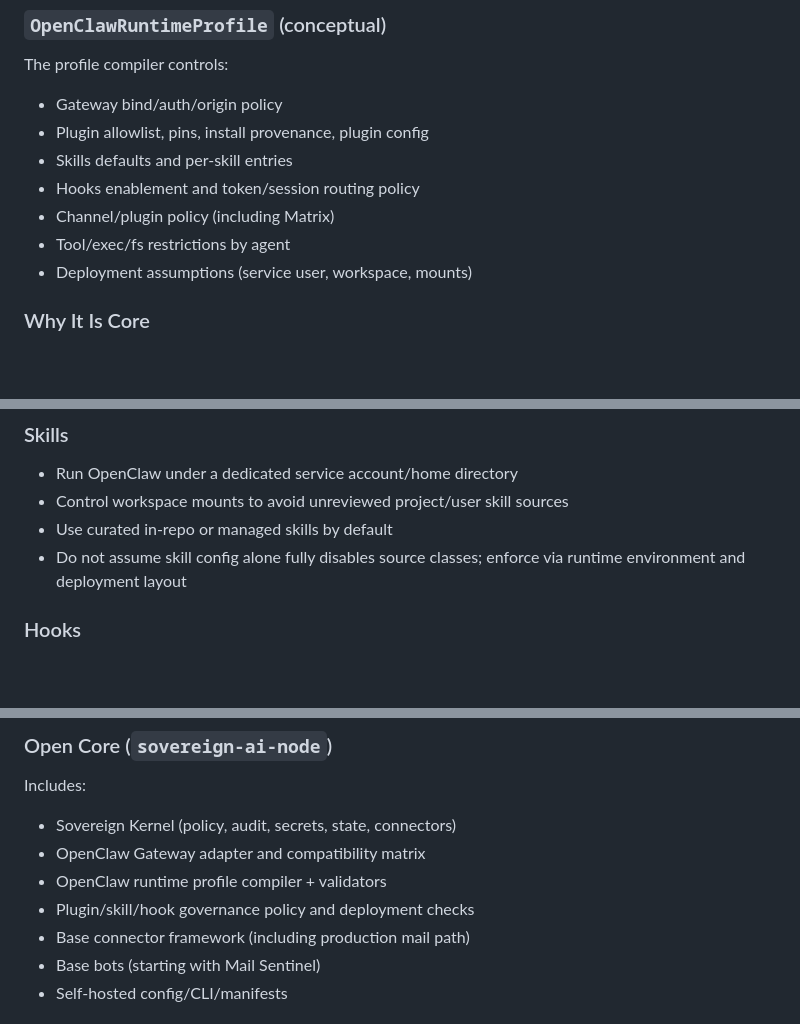
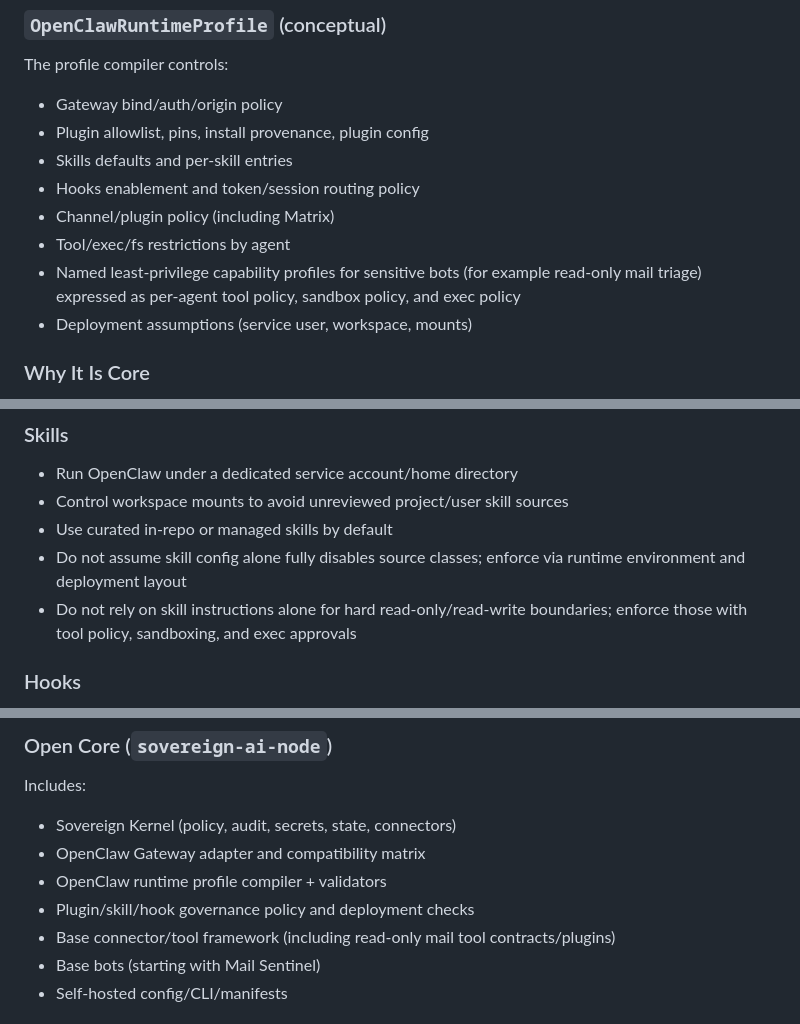
Before and after one commit to ndee/sovereign-ai-node, a Markdown page: docs/ARCHITECTURE.md, 3 parts joined by grey strips. Rendered like a GitHub page; blank space fills up the shorter version.

```diff
--- a/docs/ARCHITECTURE.md
+++ b/docs/ARCHITECTURE.md
@@ -146,6 +146,7 @@ The profile compiler controls:
 - Hooks enablement and token/session routing policy
 - Channel/plugin policy (including Matrix)
 - Tool/exec/fs restrictions by agent
+- Named least-privilege capability profiles for sensitive bots (for example read-only mail triage) expressed as per-agent tool policy, sandbox policy, and exec policy
 - Deployment assumptions (service user, workspace, mounts)
 
 ### Why It Is Core
@@ -174,6 +175,7 @@ This is where Sovereign turns OpenClaw from a flexible framework into a reproduc
 - Control workspace mounts to avoid unreviewed project/user skill sources
 - Use curated in-repo or managed skills by default
 - Do not assume skill config alone fully disables source classes; enforce via runtime environment and deployment layout
+- Do not rely on skill instructions alone for hard read-only/read-write boundaries; enforce those with tool policy, sandboxing, and exec approvals
 
 ### Hooks
 
@@ -274,7 +328,7 @@ Includes:
 - OpenClaw Gateway adapter and compatibility matrix
 - OpenClaw runtime profile compiler + validators
 - Plugin/skill/hook governance policy and deployment checks
-- Base connector framework (including production mail path)
+- Base connector/tool framework (including read-only mail tool contracts/plugins)
 - Base bots (starting with Mail Sentinel)
 - Self-hosted config/CLI/manifests
 
```
Also changed, not shown: other parts of docs/ARCHITECTURE.md (+62 -9 lines).
